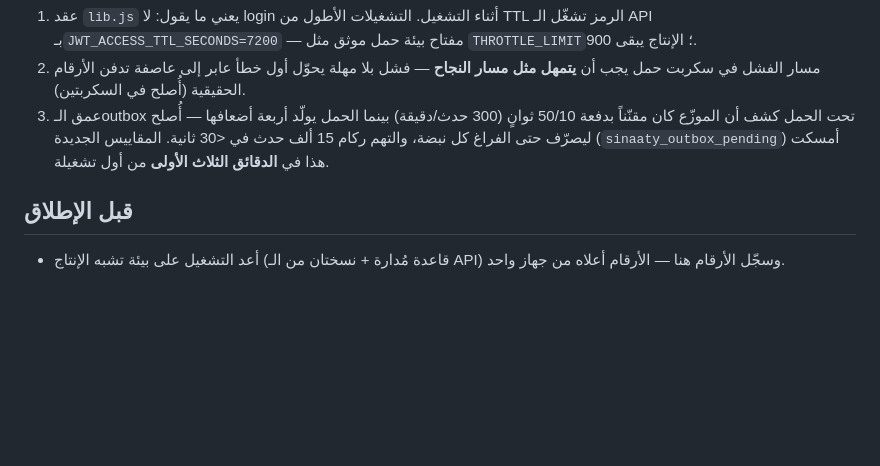
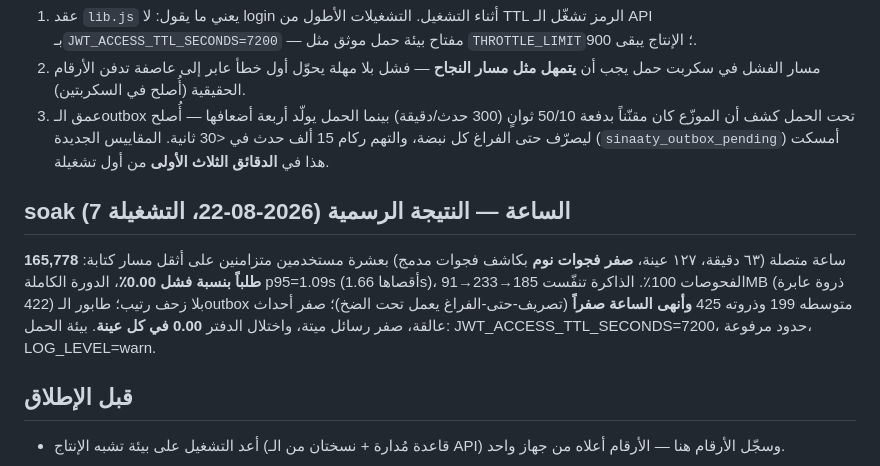
Before and after one commit to Issaalhilali/sinaaty, a Markdown page: docs/runbooks/load-and-performance.md, the part around the change. GitHub-like rendering; blank space fills up the shorter version.

Commit message:
test(infra): the clean soak hour is official — zero failures, zero gaps, imbalance 0.00
Co-Authored-By: Claude Fable 5 <noreply@anthropic.com>

```diff
--- a/docs/runbooks/load-and-performance.md
+++ b/docs/runbooks/load-and-performance.md
@@ -62,6 +62,14 @@ k6 run -e BASE_URL=http://localhost:3000/v1 -e VUS=20 infra/load/k6/bidding.js
    يولّد أربعة أضعافها — أُصلح ليصرّف حتى الفراغ كل نبضة، والتهم ركام 15 ألف حدث في <30 ثانية.
    المقاييس الجديدة (`sinaaty_outbox_pending`) أمسكت هذا في **الدقائق الثلاث الأولى** من أول تشغيلة.
 
+## soak الساعة — النتيجة الرسمية (2026-08-22، التشغيلة 7)
+
+ساعة متصلة (٦٣ دقيقة، ١٢٧ عينة، **صفر فجوات نوم** بكاشف فجوات مدمج) بعشرة مستخدمين متزامنين على أثقل
+مسار كتابة: **165,778 طلباً بنسبة فشل 0.00٪**، الدورة الكاملة p95=1.09s (أقصاها 1.66s)، الفحوصات
+100٪. الذاكرة تنفّست 185→233→91MB (ذروة عابرة 422) بلا زحف رتيب؛ طابور الـoutbox متوسطه 199 وذروته
+425 **وأنهى الساعة صفراً** (تصريف-حتى-الفراغ يعمل تحت الضخ)؛ صفر أحداث عالقة، صفر رسائل ميتة،
+واختلال الدفتر **0.00 في كل عينة**. بيئة الحمل: JWT_ACCESS_TTL_SECONDS=7200، حدود مرفوعة، LOG_LEVEL=warn.
+
 ## قبل الإطلاق
 
 - أعد التشغيل على بيئة تشبه الإنتاج (قاعدة مُدارة + نسختان من الـ API) وسجّل الأرقام هنا — الأرقام أعلاه من جهاز واحد.
```
Also changed, not shown: docs/backlog.md (+1 -1 lines).
